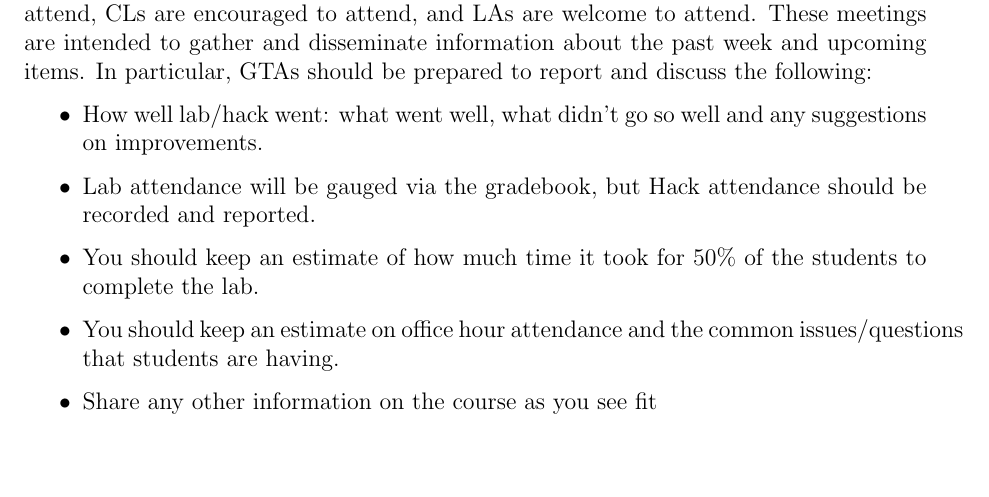
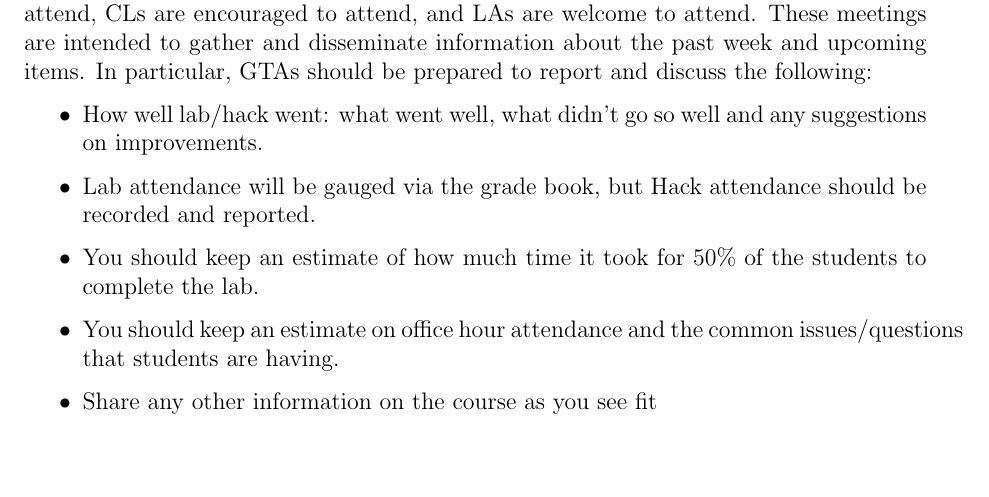
Before and after one commit to cbourke/ComputerScienceI, a LaTeX document (documents/talaGuidelines.tex): part of page 3 of 5, cut so that both start at the same text. Compiled offline with pdfLaTeX.

Commit message:
typo fix

```diff
--- a/documents/talaGuidelines.tex
+++ b/documents/talaGuidelines.tex
@@ -218,7 +218,7 @@ discuss the following:
 \begin{itemize}
   \item How well lab/hack went: what went well, what didn't go so well and any
   suggestions on improvements.
-  \item Lab attendance will be gauged via the gradebook, but Hack attendance
+  \item Lab attendance will be gauged via the grade book, but Hack attendance
   should be recorded and reported.
   \item You should keep an estimate of how much time it took for 50\% of the
   students to complete the lab.
```
